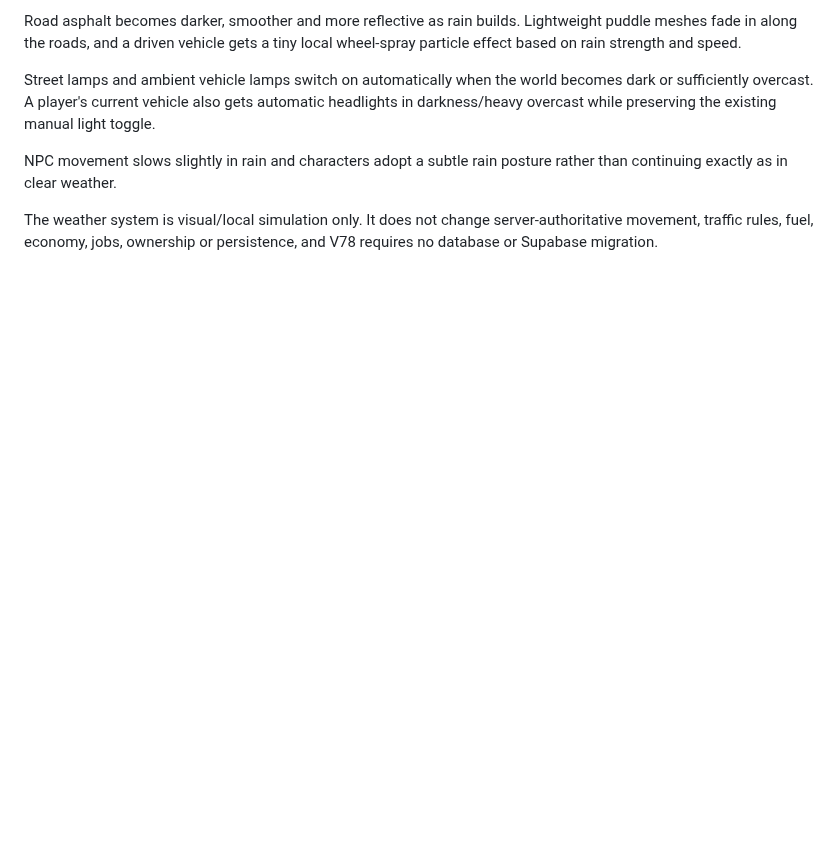
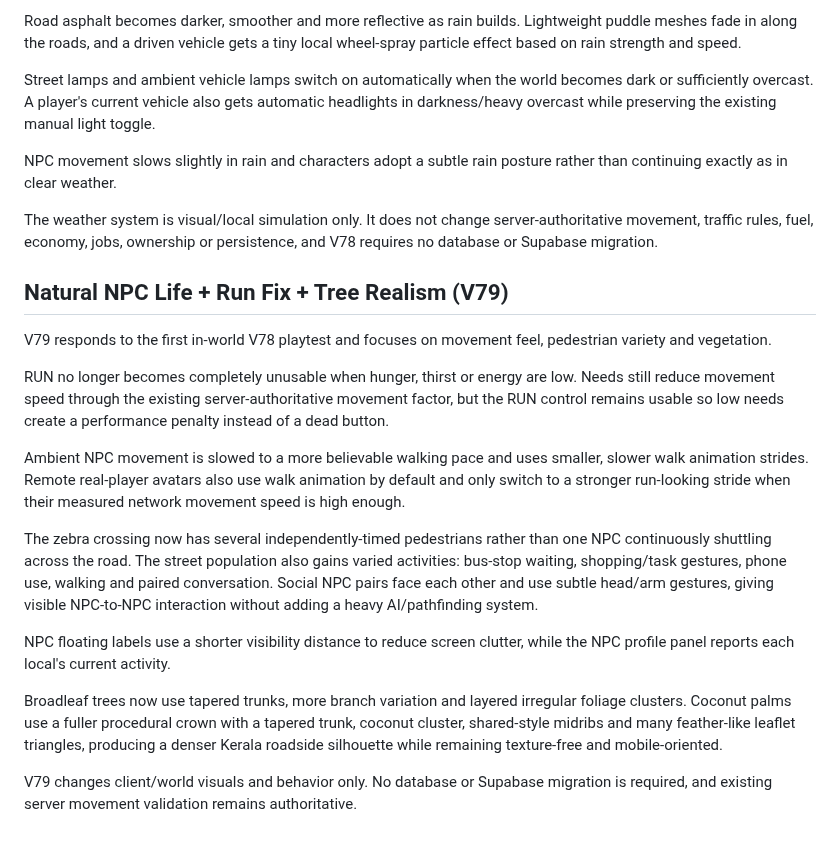
Before and after one commit to Dreamliker007/Kerala-Play, a Markdown page: README.md, the part around the change. GitHub-like rendering; blank space fills up the shorter version.

Commit message:
docs: document natural NPC life and vegetation v79

```diff
--- a/README.md
+++ b/README.md
@@ -284,3 +284,20 @@ Street lamps and ambient vehicle lamps switch on automatically when the world be
 NPC movement slows slightly in rain and characters adopt a subtle rain posture rather than continuing exactly as in clear weather.
 
 The weather system is visual/local simulation only. It does not change server-authoritative movement, traffic rules, fuel, economy, jobs, ownership or persistence, and V78 requires no database or Supabase migration.
+
+
+## Natural NPC Life + Run Fix + Tree Realism (V79)
+
+V79 responds to the first in-world V78 playtest and focuses on movement feel, pedestrian variety and vegetation.
+
+RUN no longer becomes completely unusable when hunger, thirst or energy are low. Needs still reduce movement speed through the existing server-authoritative movement factor, but the RUN control remains usable so low needs create a performance penalty instead of a dead button.
+
+Ambient NPC movement is slowed to a more believable walking pace and uses smaller, slower walk animation strides. Remote real-player avatars also use walk animation by default and only switch to a stronger run-looking stride when their measured network movement speed is high enough.
+
+The zebra crossing now has several independently-timed pedestrians rather than one NPC continuously shuttling across the road. The street population also gains varied activities: bus-stop waiting, shopping/task gestures, phone use, walking and paired conversation. Social NPC pairs face each other and use subtle head/arm gestures, giving visible NPC-to-NPC interaction without adding a heavy AI/pathfinding system.
+
+NPC floating labels use a shorter visibility distance to reduce screen clutter, while the NPC profile panel reports each local's current activity.
+
+Broadleaf trees now use tapered trunks, more branch variation and layered irregular foliage clusters. Coconut palms use a fuller procedural crown with a tapered trunk, coconut cluster, shared-style midribs and many feather-like leaflet triangles, producing a denser Kerala roadside silhouette while remaining texture-free and mobile-oriented.
+
+V79 changes client/world visuals and behavior only. No database or Supabase migration is required, and existing server movement validation remains authoritative.
```
